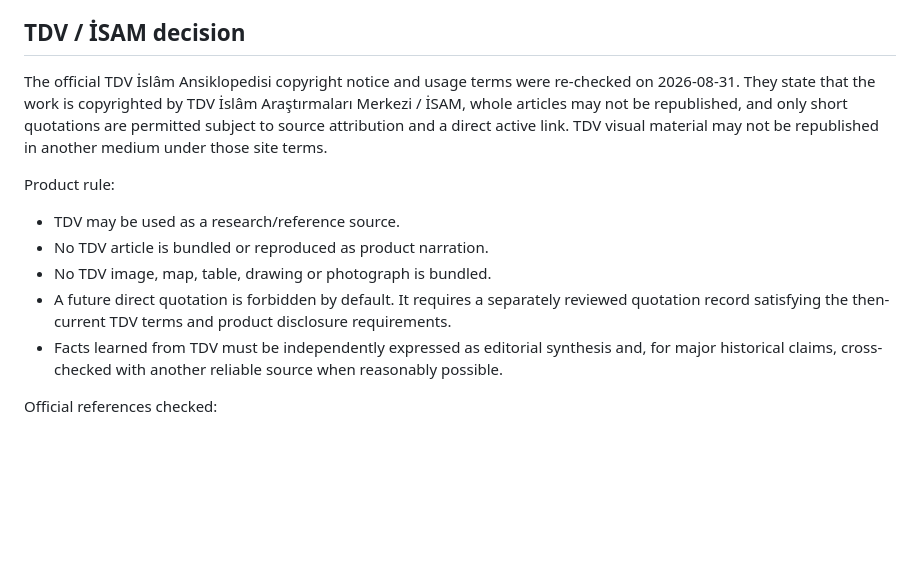
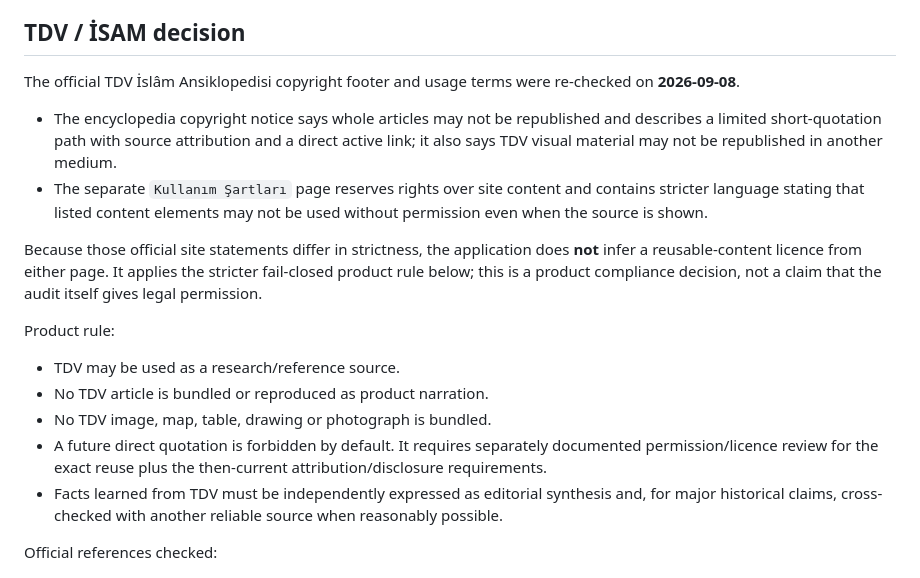
Before and after one commit to isarpsiyahofficial/Apk, a Markdown page: docs/HISTORY_T0224_TEXT_RIGHTS_AUDIT.md, the part around the change. Drawn GitHub-style; blank space fills up the shorter version.

Commit message:
Refresh T0224 TDV rights decision

```diff
--- a/docs/HISTORY_T0224_TEXT_RIGHTS_AUDIT.md
+++ b/docs/HISTORY_T0224_TEXT_RIGHTS_AUDIT.md
@@ -10,14 +10,19 @@ This rule is binding together with `docs/CONTENT_SOURCE_POLICY.md`, especially t
 
 ## TDV / İSAM decision
 
-The official TDV İslâm Ansiklopedisi copyright notice and usage terms were re-checked on 2026-08-31. They state that the work is copyrighted by TDV İslâm Araştırmaları Merkezi / İSAM, whole articles may not be republished, and only short quotations are permitted subject to source attribution and a direct active link. TDV visual material may not be republished in another medium under those site terms.
+The official TDV İslâm Ansiklopedisi copyright footer and usage terms were re-checked on **2026-09-08**.
+
+- The encyclopedia copyright notice says whole articles may not be republished and describes a limited short-quotation path with source attribution and a direct active link; it also says TDV visual material may not be republished in another medium.
+- The separate `Kullanım Şartları` page reserves rights over site content and contains stricter language stating that listed content elements may not be used without permission even when the source is shown.
+
+Because those official site statements differ in strictness, the application does **not** infer a reusable-content licence from either page. It applies the stricter fail-closed product rule below; this is a product compliance decision, not a claim that the audit itself gives legal permission.
 
 Product rule:
 
 - TDV may be used as a research/reference source.
 - No TDV article is bundled or reproduced as product narration.
 - No TDV image, map, table, drawing or photograph is bundled.
-- A future direct quotation is forbidden by default. It requires a separately reviewed quotation record satisfying the then-current TDV terms and product disclosure requirements.
+- A future direct quotation is forbidden by default. It requires separately documented permission/licence review for the exact reuse plus the then-current attribution/disclosure requirements.
 - Facts learned from TDV must be independently expressed as editorial synthesis and, for major historical claims, cross-checked with another reliable source when reasonably possible.
 
 Official references checked:
```
